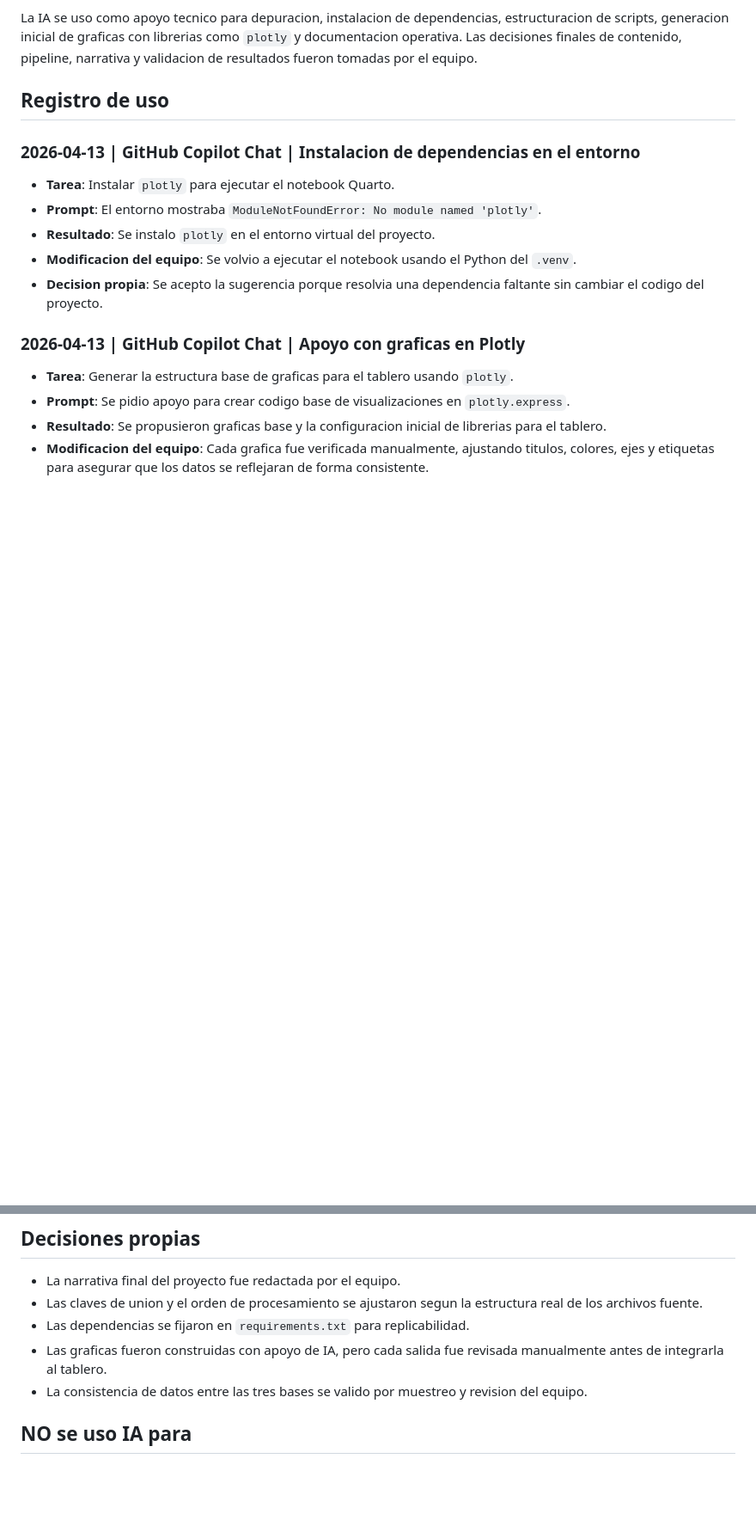
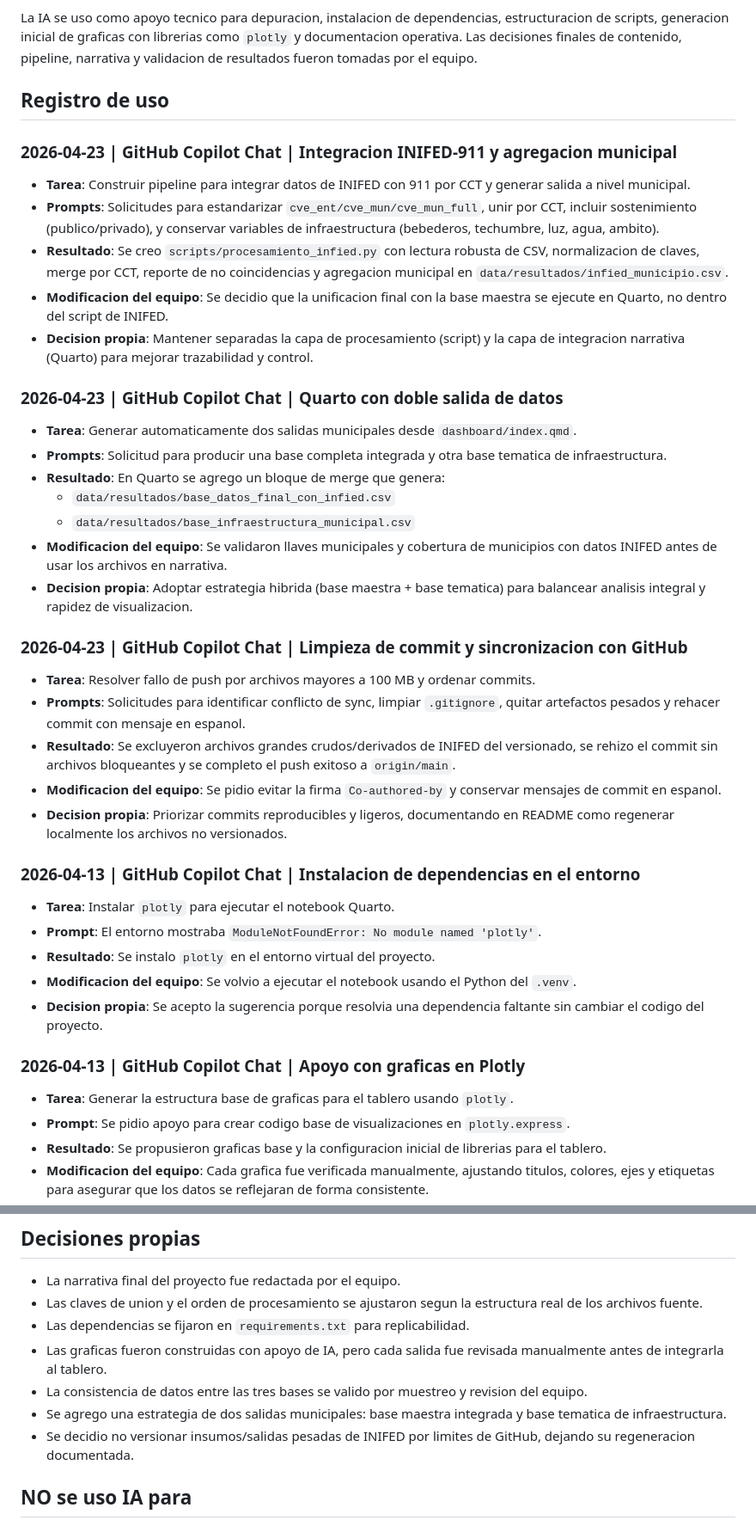
Before and after one commit to hackods/HackODS2026_PatosClimaticODS, a Markdown page: ai-log.md, 2 parts joined by grey strips. Shown at 86% size. Rendered like a GitHub page; blank space fills up the shorter version.

```diff
--- a/ai-log.md
+++ b/ai-log.md
@@ -8,6 +8,29 @@
 La IA se uso como apoyo tecnico para depuracion, instalacion de dependencias, estructuracion de scripts, generacion inicial de graficas con librerias como `plotly` y documentacion operativa. Las decisiones finales de contenido, pipeline, narrativa y validacion de resultados fueron tomadas por el equipo.
 
 ## Registro de uso
+
+### 2026-04-23 | GitHub Copilot Chat | Integracion INIFED-911 y agregacion municipal
+- **Tarea**: Construir pipeline para integrar datos de INIFED con 911 por CCT y generar salida a nivel municipal.
+- **Prompts**: Solicitudes para estandarizar `cve_ent/cve_mun/cve_mun_full`, unir por CCT, incluir sostenimiento (publico/privado), y conservar variables de infraestructura (bebederos, techumbre, luz, agua, ambito).
+- **Resultado**: Se creo `scripts/procesamiento_infied.py` con lectura robusta de CSV, normalizacion de claves, merge por CCT, reporte de no coincidencias y agregacion municipal en `data/resultados/infied_municipio.csv`.
+- **Modificacion del equipo**: Se decidio que la unificacion final con la base maestra se ejecute en Quarto, no dentro del script de INIFED.
+- **Decision propia**: Mantener separadas la capa de procesamiento (script) y la capa de integracion narrativa (Quarto) para mejorar trazabilidad y control.
+
+### 2026-04-23 | GitHub Copilot Chat | Quarto con doble salida de datos
+- **Tarea**: Generar automaticamente dos salidas municipales desde `dashboard/index.qmd`.
+- **Prompts**: Solicitud para producir una base completa integrada y otra base tematica de infraestructura.
+- **Resultado**: En Quarto se agrego un bloque de merge que genera:
+	- `data/resultados/base_datos_final_con_infied.csv`
+	- `data/resultados/base_infraestructura_municipal.csv`
+- **Modificacion del equipo**: Se validaron llaves municipales y cobertura de municipios con datos INIFED antes de usar los archivos en narrativa.
+- **Decision propia**: Adoptar estrategia hibrida (base maestra + base tematica) para balancear analisis integral y rapidez de visualizacion.
+
+### 2026-04-23 | GitHub Copilot Chat | Limpieza de commit y sincronizacion con GitHub
+- **Tarea**: Resolver fallo de push por archivos mayores a 100 MB y ordenar commits.
+- **Prompts**: Solicitudes para identificar conflicto de sync, limpiar `.gitignore`, quitar artefactos pesados y rehacer commit con mensaje en espanol.
+- **Resultado**: Se excluyeron archivos grandes crudos/derivados de INIFED del versionado, se rehizo el commit sin archivos bloqueantes y se completo el push exitoso a `origin/main`.
+- **Modificacion del equipo**: Se pidio evitar la firma `Co-authored-by` y conservar mensajes de commit en espanol.
+- **Decision propia**: Priorizar commits reproducibles y ligeros, documentando en README como regenerar localmente los archivos no versionados.
 
 ### 2026-04-13 | GitHub Copilot Chat | Instalacion de dependencias en el entorno
 - **Tarea**: Instalar `plotly` para ejecutar el notebook Quarto.
@@ -57,6 +80,8 @@ La IA se uso como apoyo tecnico para depuracion, instalacion de dependencias, es
 - Las dependencias se fijaron en `requirements.txt` para replicabilidad.
 - Las graficas fueron construidas con apoyo de IA, pero cada salida fue revisada manualmente antes de integrarla al tablero.
 - La consistencia de datos entre las tres bases se valido por muestreo y revision del equipo.
+- Se agrego una estrategia de dos salidas municipales: base maestra integrada y base tematica de infraestructura.
+- Se decidio no versionar insumos/salidas pesadas de INIFED por limites de GitHub, dejando su regeneracion documentada.
 
 ## NO se uso IA para
 - La interpretacion final de los hallazgos del proyecto.
```
Also changed, not shown: README.md (+54 -0 lines).
